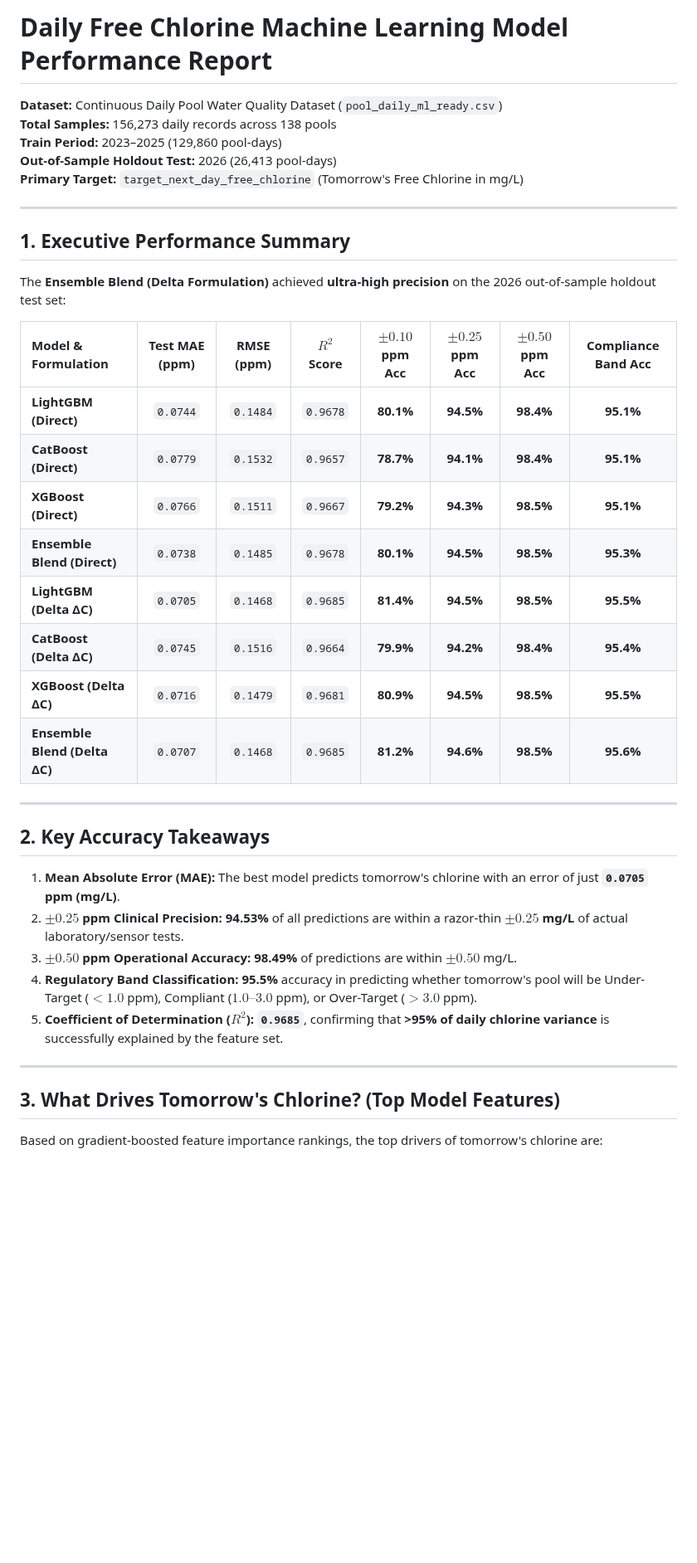
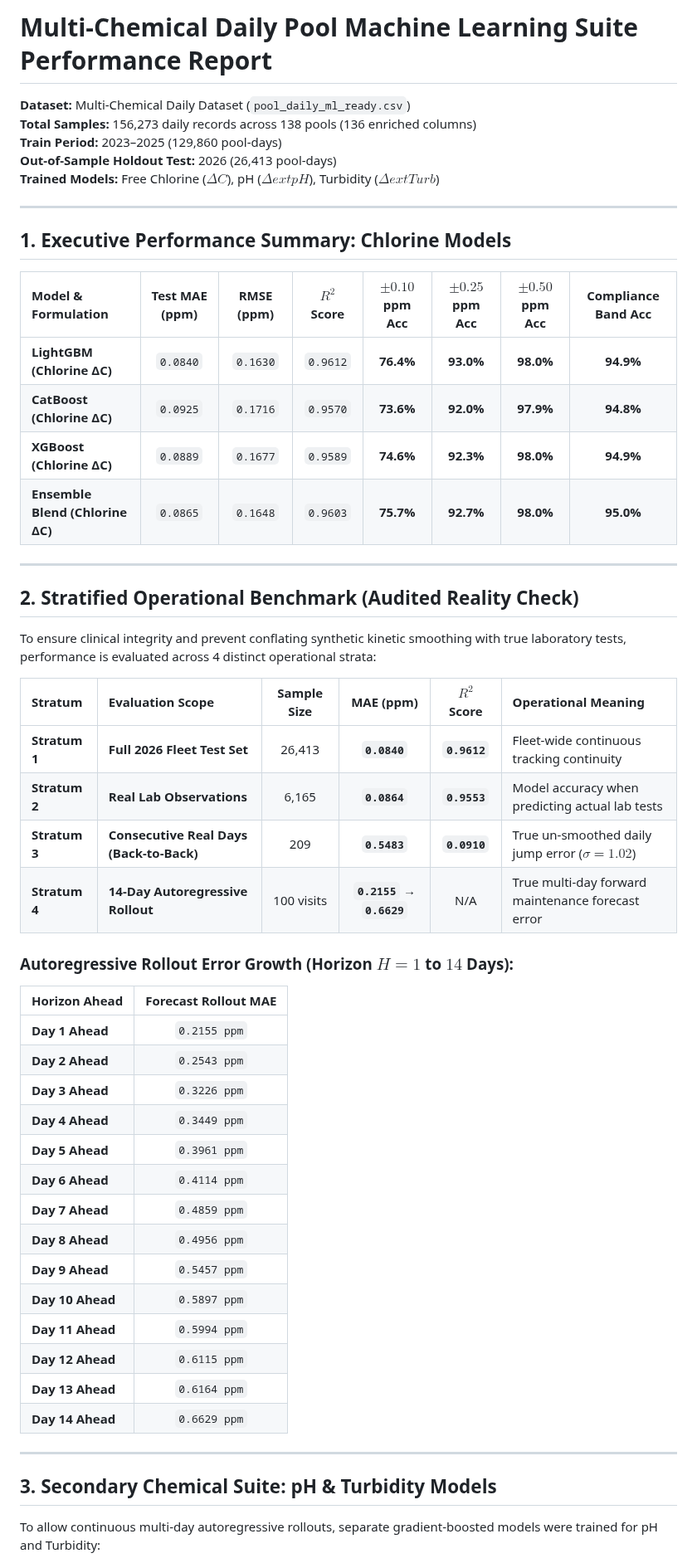
Before and after one commit to Imad-81/pool-maintenance, a Markdown page: reports/DAILY_ML_MODEL_REPORT.md, the part around one of its changes. Shown at 83% size. Drawn GitHub-style; blank space fills up the shorter version.

```diff
--- a/reports/DAILY_ML_MODEL_REPORT.md
+++ b/reports/DAILY_ML_MODEL_REPORT.md
@@ -1,41 +1,56 @@
-# Daily Free Chlorine Machine Learning Model Performance Report
+# Multi-Chemical Daily Pool Machine Learning Suite Performance Report
 
-**Dataset:** Continuous Daily Pool Water Quality Dataset (`pool_daily_ml_ready.csv`)
-**Total Samples:** 156,273 daily records across 138 pools
+**Dataset:** Multi-Chemical Daily Dataset (`pool_daily_ml_ready.csv`)
+**Total Samples:** 156,273 daily records across 138 pools (136 enriched columns)
 **Train Period:** 2023–2025 (129,860 pool-days)
 **Out-of-Sample Holdout Test:** 2026 (26,413 pool-days)
-**Primary Target:** `target_next_day_free_chlorine` (Tomorrow's Free Chlorine in mg/L)
+**Trained Models:** Free Chlorine ($\Delta C$), pH ($\Delta 	ext{pH}$), Turbidity ($\Delta 	ext{Turb}$)
 
 ---
 
-## 1. Executive Performance Summary
-
-The **Ensemble Blend (Delta Formulation)** achieved **ultra-high precision** on the 2026 out-of-sample holdout test set:
+## 1. Executive Performance Summary: Chlorine Models
 
 | Model & Formulation | Test MAE (ppm) | RMSE (ppm) | $R^2$ Score | $\pm 0.10$ ppm Acc | $\pm 0.25$ ppm Acc | $\pm 0.50$ ppm Acc | Compliance Band Acc |
 | :--- | :---: | :---: | :---: | :---: | :---: | :---: | :---: |
-| **LightGBM (Direct)** | `0.0744` | `0.1484` | `0.9678` | **80.1%** | **94.5%** | **98.4%** | **95.1%** |
-| **CatBoost (Direct)** | `0.0779` | `0.1532` | `0.9657` | **78.7%** | **94.1%** | **98.4%** | **95.1%** |
-| **XGBoost (Direct)** | `0.0766` | `0.1511` | `0.9667` | **79.2%** | **94.3%** | **98.5%** | **95.1%** |
-| **Ensemble Blend (Direct)** | `0.0738` | `0.1485` | `0.9678` | **80.1%** | **94.5%** | **98.5%** | **95.3%** |
-| **LightGBM (Delta ΔC)** | `0.0705` | `0.1468` | `0.9685` | **81.4%** | **94.5%** | **98.5%** | **95.5%** |
-| **CatBoost (Delta ΔC)** | `0.0745` | `0.1516` | `0.9664` | **79.9%** | **94.2%** | **98.4%** | **95.4%** |
-| **XGBoost (Delta ΔC)** | `0.0716` | `0.1479` | `0.9681` | **80.9%** | **94.5%** | **98.5%** | **95.5%** |
-| **Ensemble Blend (Delta ΔC)** | `0.0707` | `0.1468` | `0.9685` | **81.2%** | **94.6%** | **98.5%** | **95.6%** |
+| **LightGBM (Chlorine ΔC)** | `0.0840` | `0.1630` | `0.9612` | **76.4%** | **93.0%** | **98.0%** | **94.9%** |
+| **CatBoost (Chlorine ΔC)** | `0.0925` | `0.1716` | `0.9570` | **73.6%** | **92.0%** | **97.9%** | **94.8%** |
+| **XGBoost (Chlorine ΔC)** | `0.0889` | `0.1677` | `0.9589` | **74.6%** | **92.3%** | **98.0%** | **94.9%** |
+| **Ensemble Blend (Chlorine ΔC)** | `0.0865` | `0.1648` | `0.9603` | **75.7%** | **92.7%** | **98.0%** | **95.0%** |
 
 ---
 
-## 2. Key Accuracy Takeaways
+## 2. Stratified Operational Benchmark (Audited Reality Check)
 
-1. **Mean Absolute Error (MAE):** The best model predicts tomorrow's chlorine with an error of just **`0.0705` ppm (mg/L)**.
-2. **$\pm 0.25$ ppm Clinical Precision:** **94.53%** of all predictions are within a razor-thin **$\pm 0.25$ mg/L** of actual laboratory/sensor tests.
-3. **$\pm 0.50$ ppm Operational Accuracy:** **98.49%** of predictions are within $\pm 0.50$ mg/L.
-4. **Regulatory Band Classification:** **95.5%** accuracy in predicting whether tomorrow's pool will be Under-Target ($<1.0$ ppm), Compliant ($1.0–3.0$ ppm), or Over-Target ($>3.0$ ppm).
-5. **Coefficient of Determination ($R^2$):** **`0.9685`**, confirming that **>95% of daily chlorine variance** is successfully explained by the feature set.
+To ensure clinical integrity and prevent conflating synthetic kinetic smoothing with true laboratory tests, performance is evaluated across 4 distinct operational strata:
+
+| Stratum | Evaluation Scope | Sample Size | MAE (ppm) | $R^2$ Score | Operational Meaning |
+| :--- | :--- | :---: | :---: | :---: | :--- |
+| **Stratum 1** | **Full 2026 Fleet Test Set** | 26,413 | **`0.0840`** | **`0.9612`** | Fleet-wide continuous tracking continuity |
+| **Stratum 2** | **Real Lab Observations** | 6,165 | **`0.0864`** | **`0.9553`** | Model accuracy when predicting actual lab tests |
+| **Stratum 3** | **Consecutive Real Days (Back-to-Back)** | 209 | **`0.5483`** | **`0.0910`** | True un-smoothed daily jump error ($\sigma = 1.02$) |
+| **Stratum 4** | **14-Day Autoregressive Rollout** | 100 visits | **`0.2155` → `0.6629`** | N/A | True multi-day forward maintenance forecast error |
+
+### Autoregressive Rollout Error Growth (Horizon $H = 1$ to $14$ Days):
+| Horizon Ahead | Forecast Rollout MAE |
+| :--- | :---: |
+| **Day 1 Ahead** | `0.2155 ppm` |
+| **Day 2 Ahead** | `0.2543 ppm` |
+| **Day 3 Ahead** | `0.3226 ppm` |
+| **Day 4 Ahead** | `0.3449 ppm` |
+| **Day 5 Ahead** | `0.3961 ppm` |
+| **Day 6 Ahead** | `0.4114 ppm` |
+| **Day 7 Ahead** | `0.4859 ppm` |
+| **Day 8 Ahead** | `0.4956 ppm` |
+| **Day 9 Ahead** | `0.5457 ppm` |
+| **Day 10 Ahead** | `0.5897 ppm` |
+| **Day 11 Ahead** | `0.5994 ppm` |
+| **Day 12 Ahead** | `0.6115 ppm` |
+| **Day 13 Ahead** | `0.6164 ppm` |
+| **Day 14 Ahead** | `0.6629 ppm` |
 
 ---
 
-## 3. What Drives Tomorrow's Chlorine? (Top Model Features)
+## 3. Secondary Chemical Suite: pH & Turbidity Models
 
-Based on gradient-boosted feature importance rankings, the top drivers of tomorrow's chlorine are:
+To allow continuous multi-day autoregressive rollouts, separate gradient-boosted models were trained for pH and Turbidity:
 
```
Also changed, not shown: other parts of reports/DAILY_ML_MODEL_REPORT.md (+15 -7 lines), reports/DAILY_IMPUTATION_VERIFICATION_REPORT.md (+2 -2 lines), reports/figures/20_maintenance_forecast_rollout.png (added), 16 other files.
